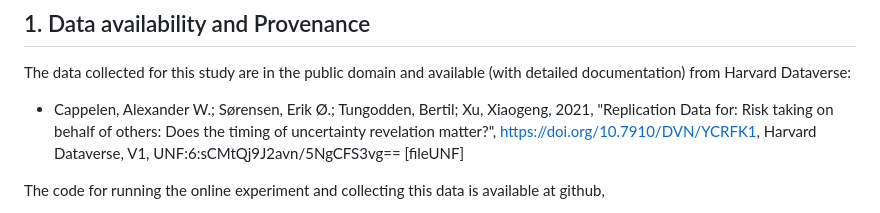
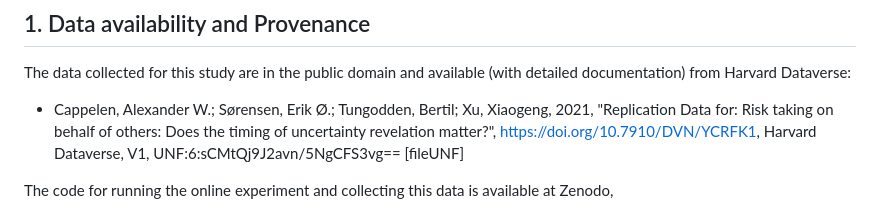
Before and after one commit to ErikOSorensen/mmrisk_analysis, a Markdown page: README.md, the part around the change printed below. GitHub-like rendering.

Commit message:
Zenodo reference for the instrument code.

```diff
--- a/README.md
+++ b/README.md
@@ -27,5 +27,5 @@ The data collected for this study are in the public domain and available (with d
   of uncertainty revelation matter?", https://doi.org/10.7910/DVN/YCRFK1,
   Harvard Dataverse, V1, UNF:6:sCMtQj9J2avn/5NgCFS3vg== [fileUNF]
 
-The code for running the online experiment and collecting this data is available at github,
+The code for running the online experiment and collecting this data is available at Zenodo,
 
```
Also changed, not shown: other parts of README.md (+2 -1 lines).
